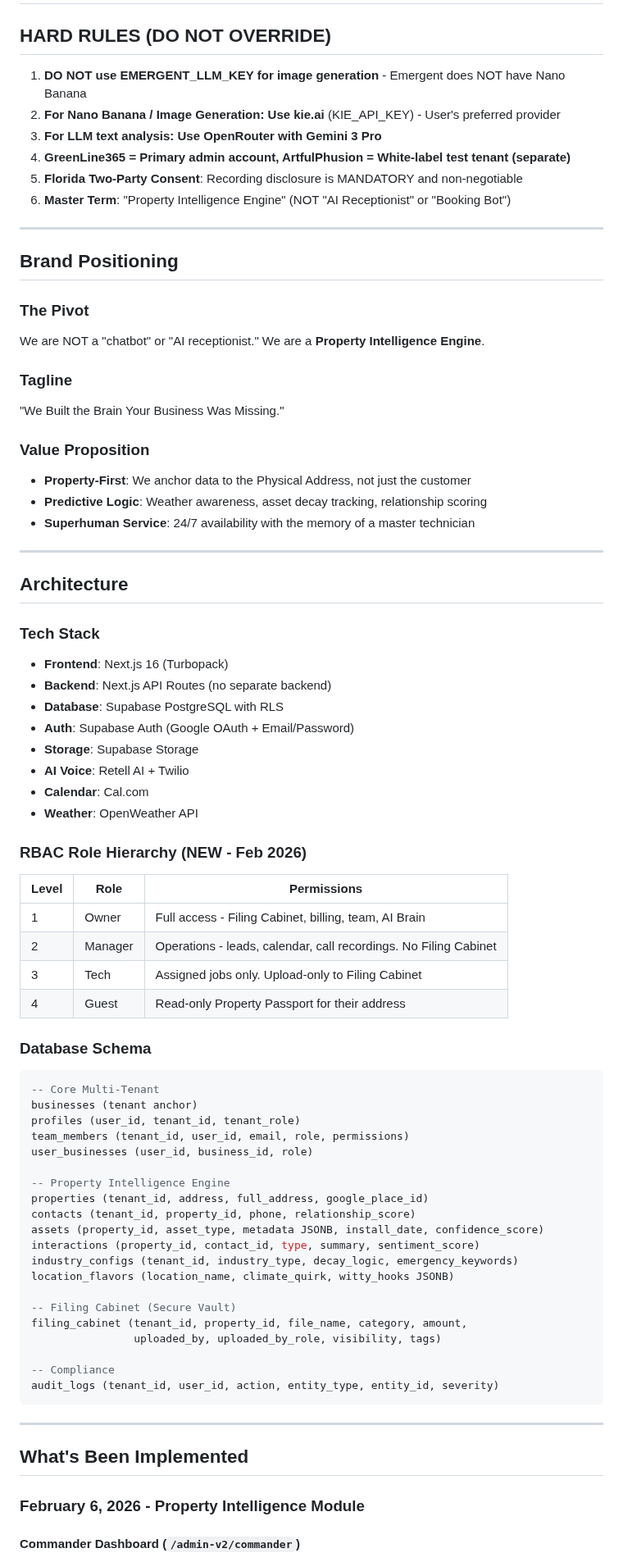
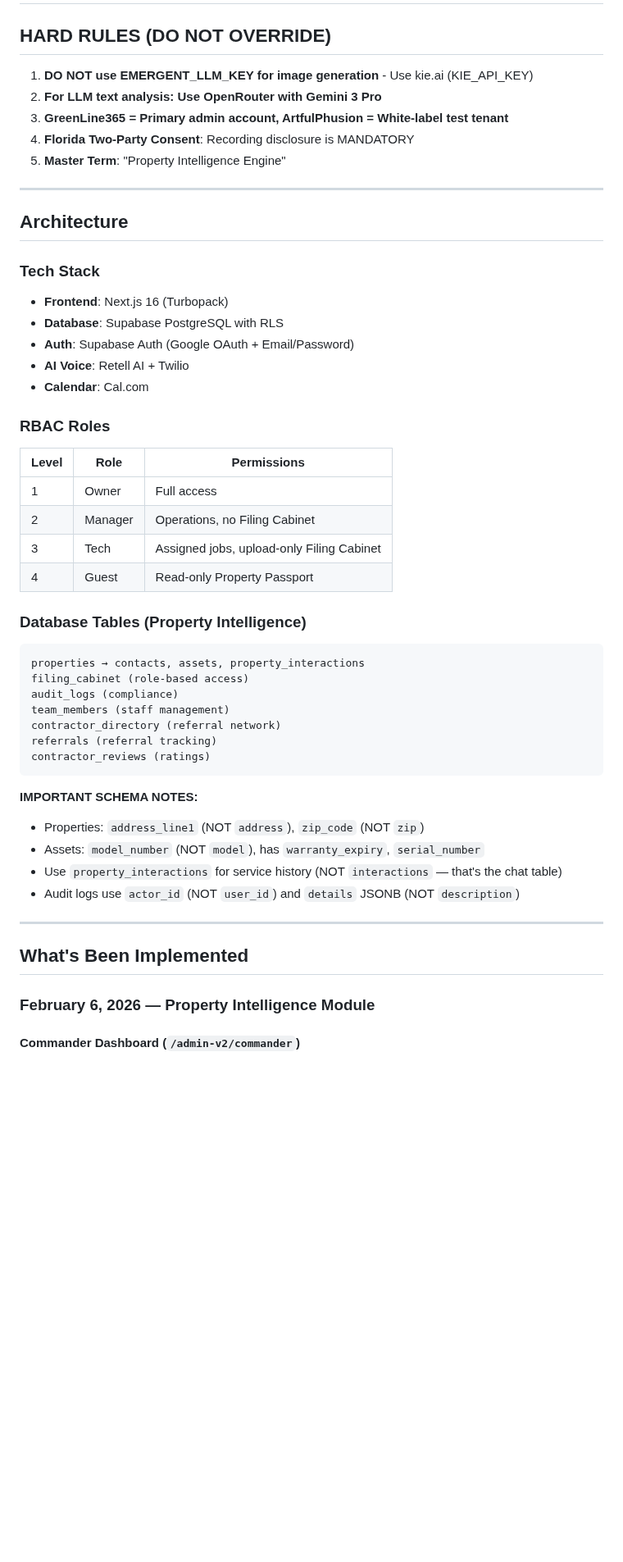
Before and after one commit to jaredtucker13-byte/greenline365-web, a Markdown page: memory/PRD.md, the part around one of its changes. Shown at 82% size. Rendered like a GitHub page; blank space fills up the shorter version.

````diff
--- a/memory/PRD.md
+++ b/memory/PRD.md
@@ -1,27 +1,11 @@
 # GreenLine365 Business Operating System - PRD
 
 ## HARD RULES (DO NOT OVERRIDE)
-1. **DO NOT use EMERGENT_LLM_KEY for image generation** - Emergent does NOT have Nano Banana
-2. **For Nano Banana / Image Generation: Use kie.ai** (KIE_API_KEY) - User's preferred provider
-3. **For LLM text analysis: Use OpenRouter with Gemini 3 Pro**
-4. **GreenLine365 = Primary admin account, ArtfulPhusion = White-label test tenant (separate)**
-5. **Florida Two-Party Consent**: Recording disclosure is MANDATORY and non-negotiable
-6. **Master Term**: "Property Intelligence Engine" (NOT "AI Receptionist" or "Booking Bot")
-
----
-
-## Brand Positioning
-
-### The Pivot
-We are NOT a "chatbot" or "AI receptionist." We are a **Property Intelligence Engine**.
-
-### Tagline
-"We Built the Brain Your Business Was Missing."
-
-### Value Proposition
-- **Property-First**: We anchor data to the Physical Address, not just the customer
-- **Predictive Logic**: Weather awareness, asset decay tracking, relationship scoring
-- **Superhuman Service**: 24/7 availability with the memory of a master technician
+1. **DO NOT use EMERGENT_LLM_KEY for image generation** - Use kie.ai (KIE_API_KEY)
+2. **For LLM text analysis: Use OpenRouter with Gemini 3 Pro**
+3. **GreenLine365 = Primary admin account, ArtfulPhusion = White-label test tenant**
+4. **Florida Two-Party Consent**: Recording disclosure is MANDATORY
+5. **Master Term**: "Property Intelligence Engine"
 
 ---
 
@@ -29,50 +13,40 @@ We are NOT a "chatbot" or "AI receptionist." We are a **Property Intelligence En
 
 ### Tech Stack
 - **Frontend**: Next.js 16 (Turbopack)
-- **Backend**: Next.js API Routes (no separate backend)
 - **Database**: Supabase PostgreSQL with RLS
 - **Auth**: Supabase Auth (Google OAuth + Email/Password)
-- **Storage**: Supabase Storage
 - **AI Voice**: Retell AI + Twilio
 - **Calendar**: Cal.com
-- **Weather**: OpenWeather API
 
-### RBAC Role Hierarchy (NEW - Feb 2026)
+### RBAC Roles
 | Level | Role | Permissions |
 |-------|------|-------------|
-| 1 | Owner | Full access - Filing Cabinet, billing, team, AI Brain |
-| 2 | Manager | Operations - leads, calendar, call recordings. No Filing Cabinet |
-| 3 | Tech | Assigned jobs only. Upload-only to Filing Cabinet |
-| 4 | Guest | Read-only Property Passport for their address |
+| 1 | Owner | Full access |
+| 2 | Manager | Operations, no Filing Cabinet |
+| 3 | Tech | Assigned jobs, upload-only Filing Cabinet |
+| 4 | Guest | Read-only Property Passport |
 
-### Database Schema
-```sql
--- Core Multi-Tenant
-businesses (tenant anchor)
-profiles (user_id, tenant_id, tenant_role)
-team_members (tenant_id, user_id, email, role, permissions)
-user_businesses (user_id, business_id, role)
+### Database Tables (Property Intelligence)
+```
+properties → contacts, assets, property_interactions
+filing_cabinet (role-based access)
+audit_logs (compliance)
+team_members (staff management)
+contractor_directory (referral network)
+referrals (referral tracking)
+contractor_reviews (ratings)
+```
 
--- Property Intelligence Engine
-properties (tenant_id, address, full_address, google_place_id)
-contacts (tenant_id, property_id, phone, relationship_score)
-assets (property_id, asset_type, metadata JSONB, install_date, confidence_score)
-interactions (property_id, contact_id, type, summary, sentiment_score)
-industry_configs (tenant_id, industry_type, decay_logic, emergency_keywords)
-location_flavors (location_name, climate_quirk, witty_hooks JSONB)
-
--- Filing Cabinet (Secure Vault)
-filing_cabinet (tenant_id, property_id, file_name, category, amount,
-                uploaded_by, uploaded_by_role, visibility, tags)
-
--- Compliance
-audit_logs (tenant_id, user_id, action, entity_type, entity_id, severity)
-```
+**IMPORTANT SCHEMA NOTES:**
+- Properties: `address_line1` (NOT `address`), `zip_code` (NOT `zip`)
+- Assets: `model_number` (NOT `model`), has `warranty_expiry`, `serial_number`
+- Use `property_interactions` for service history (NOT `interactions` — that's the chat table)
+- Audit logs use `actor_id` (NOT `user_id`) and `details` JSONB (NOT `description`)
 
 ---
 
 ## What's Been Implemented
 
-### February 6, 2026 - Property Intelligence Module
+### February 6, 2026 — Property Intelligence Module
 
 #### Commander Dashboard (`/admin-v2/commander`)
````
Also changed, not shown: other parts of memory/PRD.md (+47 -113 lines).
